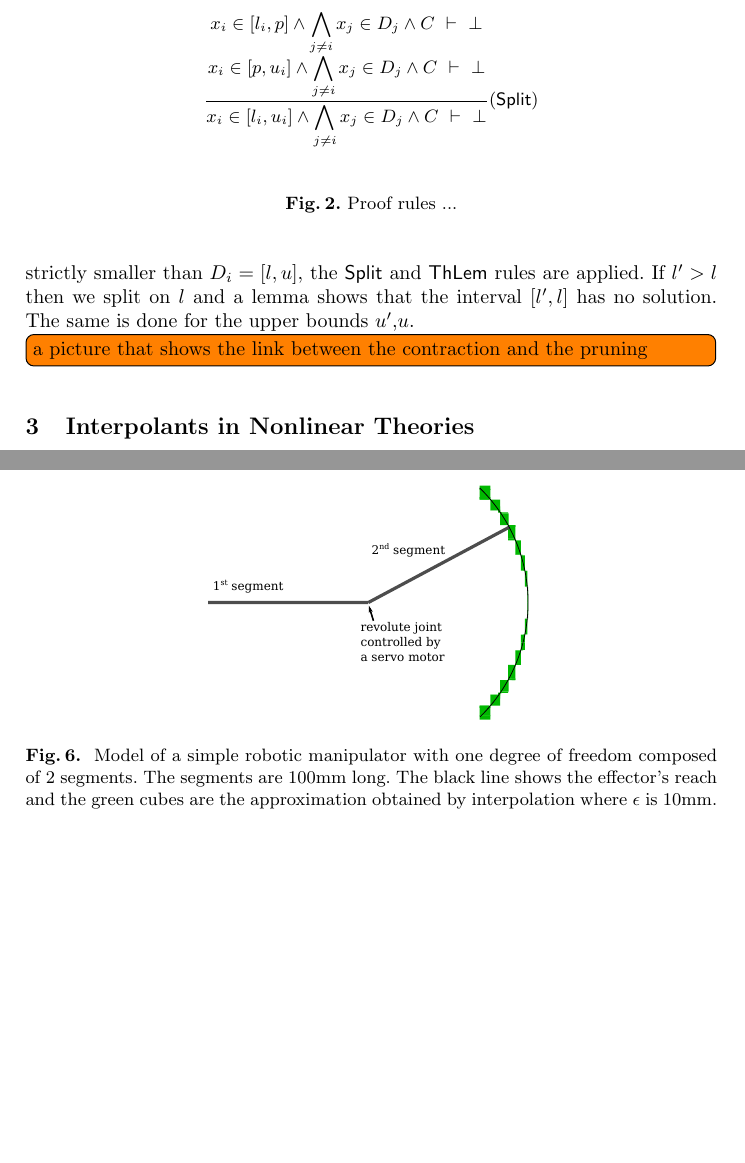
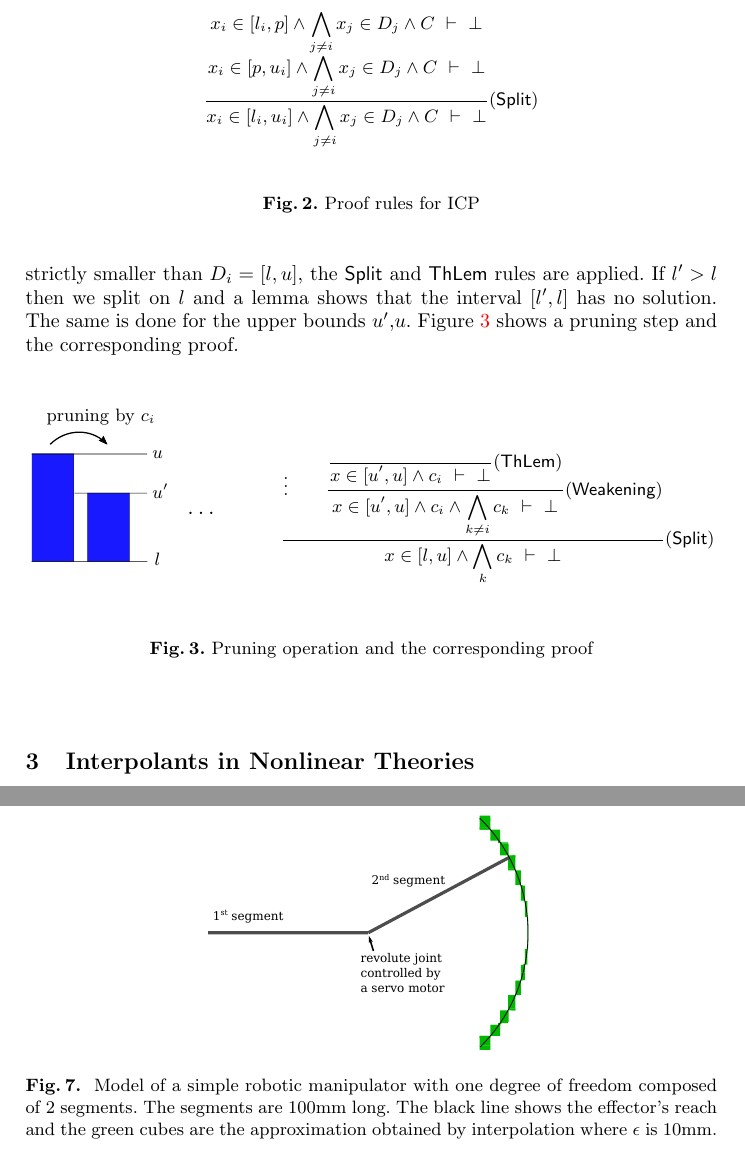
Before and after one commit to dreal/interpolants, a LaTeX thesis (paper/main.tex, which reads paper/prelim.tex): two parts of pages 5 and 11 of 15 before the commit and two parts of pages 5 and 12 of 16 after it, joined at a grey line, cut so that both start at the same text, the shorter picture padded with empty space. Compiled offline with pdfLaTeX.

Commit message:
figure for the pruning to proof

```diff
--- a/paper/prelim.tex
+++ b/paper/prelim.tex
@@ -101,7 +101,7 @@ Conjunction binds stronger. Intervals assume well-definedness.
   x_i\in [l_i, u_i] \wedge \bigwedge_{j\neq i} x_j∈ D_j ∧ C \entails ⊥
 }{(\splt)}
 \end{mathpar}
-\caption{Proof rules ...}
+\caption{Proof rules for ICP}
 \label{fig:rules}
 \end{figure}
 
@@ -113,5 +113,35 @@ The constraint $c_i$ is selected with the \weaken.
 For each $D'_i=[l',u']$ which is strictly smaller than $D_i=[l,u]$, the \splt and \thLem rules are applied.
 If $l'>l$ then we split on $l$ and a lemma shows that the interval $[l',l]$ has no solution.
 The same is done for the upper bounds $u'$,$u$.
+Figure~\ref{fig:prune} shows a pruning step and the corresponding proof.
 
-\todo[inline]{a picture that shows the link between the contraction and the pruning}
+\begin{figure}
+\centering
+\begin{tikzpicture}
+\node (n0) at (-1.2, 0.1) {\includegraphics[scale=0.4]{img/pruning.pdf}};
+\node (n1) at ( 0.0, 0.85) {$u$};
+\node (n2) at ( 0.05, 0.2) {$u'$};
+\node (n3) at ( 0.0,-1.0) {$l$};
+\node (n4) at (-1.0, 1.5) {pruning by $c_i$};
+\node (n5) at (0.8, -0.2) {\large \ldots};
+\node (n6) at (6.0, 0.0) {\begin{minipage}{0.7\textwidth}
+{\small
+\begin{mathpar}
+\inferrule{
+    \vdots\\
+    \inferrule{
+        \inferrule{ {} }{ x ∈ [u',u] ∧ c_i \entails ⊥ }{(\thLem)}
+    }{
+        x ∈ [u',u] ∧ c_i ∧ \bigwedge_{k≠i} c_k \entails ⊥
+    }{(\weaken)} \\
+}{
+    x ∈ [l,u] ∧ \bigwedge_k c_k \entails ⊥
+}{(\splt)}
+\end{mathpar}
+}
+\end{minipage}
+};
+\end{tikzpicture}
+\caption{Pruning operation and the corresponding proof}
+\label{fig:prune}
+\end{figure}
```
Also changed, not shown: paper/eval.tex (+4 -0 lines), paper/img/pruning.pdf (added), paper/img/pruning.svg (added).
